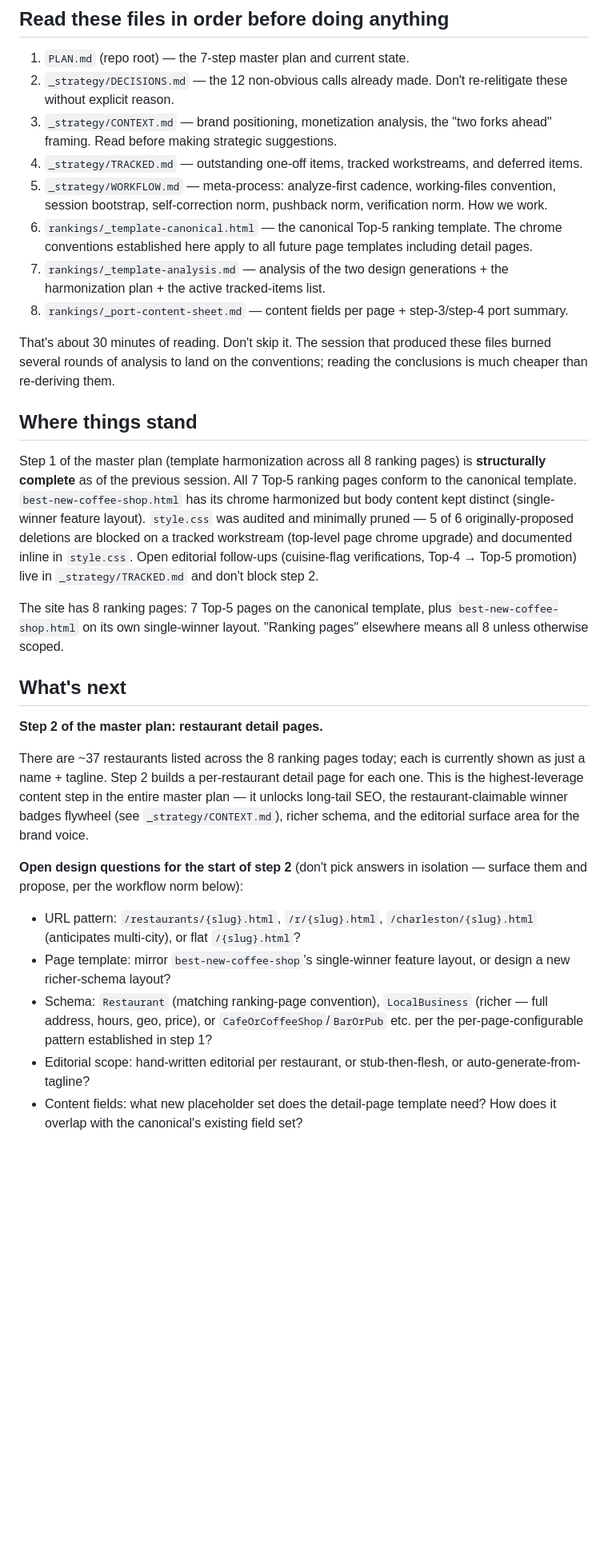
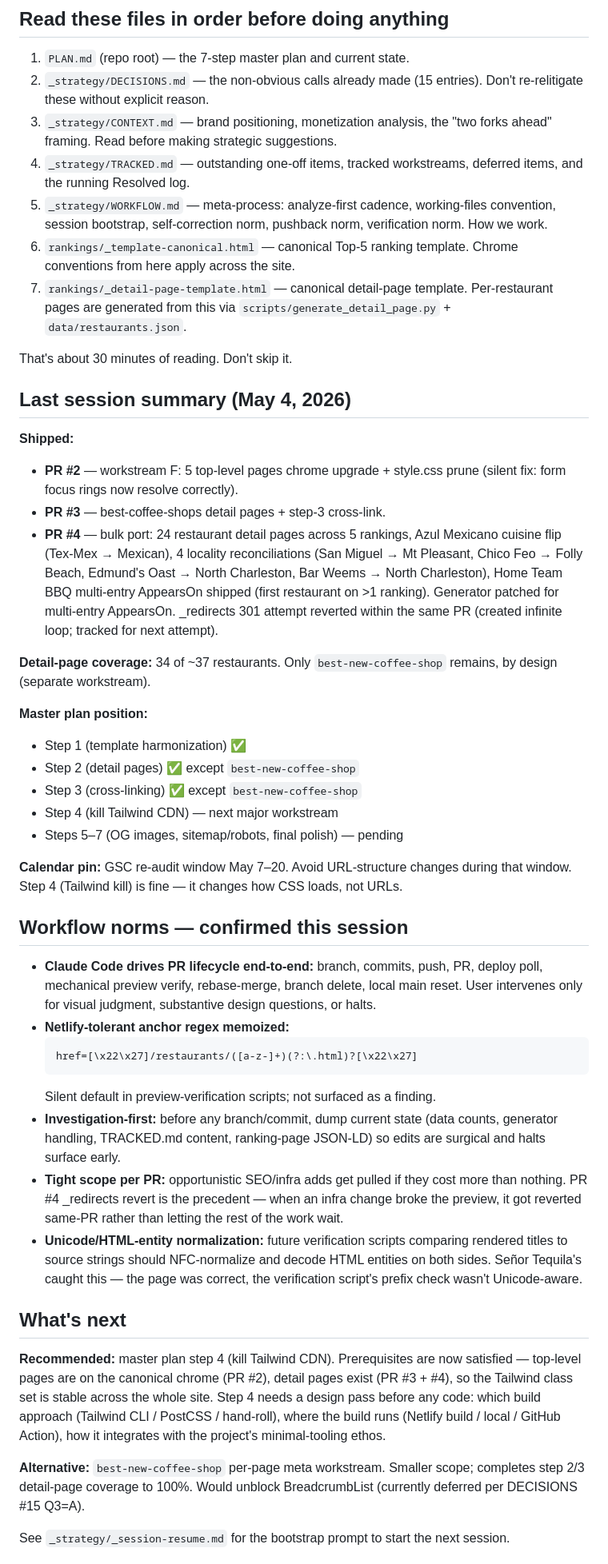
Before and after one commit to lowmanjr/votedonbylocals, a Markdown page: _strategy/HANDOFF.md, the part around one of its changes. Shown at 80% size. Drawn GitHub-style; blank space fills up the shorter version.

Commit message:
docs: HANDOFF.md end-of-session state (May 4, 2026)
Restructured to reflect end-of-session, not start-of-session state.
Adds last-session summary (PRs #2-#4 shipped, detail-page coverage
34/~37, master plan position), confirmed workflow norms (PR
lifecycle automation, Netlify regex, investigation-first, tight
scope, Unicode normalization), recommended next workstream (step
4 Tailwind CDN kill), and a reference to _session-resume.md for
the bootstrap prompt.

Co-Authored-By: Claude Opus 4.7 (1M context) <noreply@anthropic.com>

````diff
--- a/_strategy/HANDOFF.md
+++ b/_strategy/HANDOFF.md
@@ -5,32 +5,50 @@ You're picking up the Voted On By Locals project in a fresh session. This page g
 ## Read these files in order before doing anything
 
 1. `PLAN.md` (repo root) — the 7-step master plan and current state.
-2. `_strategy/DECISIONS.md` — the 12 non-obvious calls already made. Don't re-relitigate these without explicit reason.
+2. `_strategy/DECISIONS.md` — the non-obvious calls already made (15 entries). Don't re-relitigate these without explicit reason.
 3. `_strategy/CONTEXT.md` — brand positioning, monetization analysis, the "two forks ahead" framing. Read before making strategic suggestions.
-4. `_strategy/TRACKED.md` — outstanding one-off items, tracked workstreams, and deferred items.
+4. `_strategy/TRACKED.md` — outstanding one-off items, tracked workstreams, deferred items, and the running Resolved log.
 5. `_strategy/WORKFLOW.md` — meta-process: analyze-first cadence, working-files convention, session bootstrap, self-correction norm, pushback norm, verification norm. How we work.
-6. `rankings/_template-canonical.html` — the canonical Top-5 ranking template. The chrome conventions established here apply to all future page templates including detail pages.
-7. `rankings/_template-analysis.md` — analysis of the two design generations + the harmonization plan + the active tracked-items list.
-8. `rankings/_port-content-sheet.md` — content fields per page + step-3/step-4 port summary.
+6. `rankings/_template-canonical.html` — canonical Top-5 ranking template. Chrome conventions from here apply across the site.
+7. `rankings/_detail-page-template.html` — canonical detail-page template. Per-restaurant pages are generated from this via `scripts/generate_detail_page.py` + `data/restaurants.json`.
 
-That's about 30 minutes of reading. Don't skip it. The session that produced these files burned several rounds of analysis to land on the conventions; reading the conclusions is much cheaper than re-deriving them.
+That's about 30 minutes of reading. Don't skip it.
 
-## Where things stand
+## Last session summary (May 4, 2026)
 
-Step 1 of the master plan (template harmonization across all 8 ranking pages) is **structurally complete** as of the previous session. All 7 Top-5 ranking pages conform to the canonical template. `best-new-coffee-shop.html` has its chrome harmonized but body content kept distinct (single-winner feature layout). `style.css` was audited and minimally pruned — 5 of 6 originally-proposed deletions are blocked on a tracked workstream (top-level page chrome upgrade) and documented inline in `style.css`. Open editorial follow-ups (cuisine-flag verifications, Top-4 → Top-5 promotion) live in `_strategy/TRACKED.md` and don't block step 2.
+**Shipped:**
+- **PR #2** — workstream F: 5 top-level pages chrome upgrade + style.css prune (silent fix: form focus rings now resolve correctly).
+- **PR #3** — best-coffee-shops detail pages + step-3 cross-link.
+- **PR #4** — bulk port: 24 restaurant detail pages across 5 rankings, Azul Mexicano cuisine flip (Tex-Mex → Mexican), 4 locality reconciliations (San Miguel → Mt Pleasant, Chico Feo → Folly Beach, Edmund's Oast → North Charleston, Bar Weems → North Charleston), Home Team BBQ multi-entry AppearsOn shipped (first restaurant on >1 ranking). Generator patched for multi-entry AppearsOn. _redirects 301 attempt reverted within the same PR (created infinite loop; tracked for next attempt).
 
-The site has 8 ranking pages: 7 Top-5 pages on the canonical template, plus `best-new-coffee-shop.html` on its own single-winner layout. "Ranking pages" elsewhere means all 8 unless otherwise scoped.
+**Detail-page coverage:** 34 of ~37 restaurants. Only `best-new-coffee-shop` remains, by design (separate workstream).
+
+**Master plan position:**
+- Step 1 (template harmonization) ✅
+- Step 2 (detail pages) ✅ except `best-new-coffee-shop`
+- Step 3 (cross-linking) ✅ except `best-new-coffee-shop`
+- Step 4 (kill Tailwind CDN) — next major workstream
+- Steps 5–7 (OG images, sitemap/robots, final polish) — pending
+
+**Calendar pin:** GSC re-audit window May 7–20. Avoid URL-structure changes during that window. Step 4 (Tailwind kill) is fine — it changes how CSS loads, not URLs.
+
+## Workflow norms — confirmed this session
+
+- **Claude Code drives PR lifecycle end-to-end:** branch, commits, push, PR, deploy poll, mechanical preview verify, rebase-merge, branch delete, local main reset. User intervenes only for visual judgment, substantive design questions, or halts.
+- **Netlify-tolerant anchor regex memoized:**
+  ```
+  href=[\x22\x27]/restaurants/([a-z-]+)(?:\.html)?[\x22\x27]
+  ```
+  Silent default in preview-verification scripts; not surfaced as a finding.
+- **Investigation-first:** before any branch/commit, dump current state (data counts, generator handling, TRACKED.md content, ranking-page JSON-LD) so edits are surgical and halts surface early.
+- **Tight scope per PR:** opportunistic SEO/infra adds get pulled if they cost more than nothing. PR #4 _redirects revert is the precedent — when an infra change broke the preview, it got reverted same-PR rather than letting the rest of the work wait.
+- **Unicode/HTML-entity normalization:** future verification scripts comparing rendered titles to source strings should NFC-normalize and decode HTML entities on both sides. Señor Tequila's caught this — the page was correct, the verification script's prefix check wasn't Unicode-aware.
 
 ## What's next
 
-**Step 2 of the master plan: restaurant detail pages.**
+**Recommended:** master plan step 4 (kill Tailwind CDN). Prerequisites are now satisfied — top-level pages are on the canonical chrome (PR #2), detail pages exist (PR #3 + #4), so the Tailwind class set is stable across the whole site. Step 4 needs a design pass before any code: which build approach (Tailwind CLI / PostCSS / hand-roll), where the build runs (Netlify build / local / GitHub Action), how it integrates with the project's minimal-tooling ethos.
 
-There are ~37 restaurants listed across the 8 ranking pages today; each is currently shown as just a name + tagline. Step 2 builds a per-restaurant detail page for each one. This is the highest-leverage content step in the entire master plan — it unlocks long-tail SEO, the restaurant-claimable winner badges flywheel (see `_strategy/CONTEXT.md`), richer schema, and the editorial surface area for the brand voice.
+**Alternative:** `best-new-coffee-shop` per-page meta workstream. Smaller scope; completes step 2/3 detail-page coverage to 100%. Would unblock BreadcrumbList (currently deferred per DECISIONS #15 Q3=A).
 
-**Open design questions for the start of step 2** (don't pick answers in isolation — surface them and propose, per the workflow norm below):
-- URL pattern: `/restaurants/{slug}.html`, `/r/{slug}.html`, `/charleston/{slug}.html` (anticipates multi-city), or flat `/{slug}.html`?
-- Page template: mirror `best-new-coffee-shop`'s single-winner feature layout, or design a new richer-schema layout?
-- Schema: `Restaurant` (matching ranking-page convention), `LocalBusiness` (richer — full address, hours, geo, price), or `CafeOrCoffeeShop`/`BarOrPub` etc. per the per-page-configurable pattern established in step 1?
-- Editorial scope: hand-written editorial per restaurant, or stub-then-flesh, or auto-generate-from-tagline?
-- Content fields: what new placeholder set does the detail-page template need? How does it overlap with the canonical's existing field set?
+See `_strategy/_session-resume.md` for the bootstrap prompt to start the next session.
 
````
Also changed, not shown: other parts of _strategy/HANDOFF.md (+9 -17 lines).
